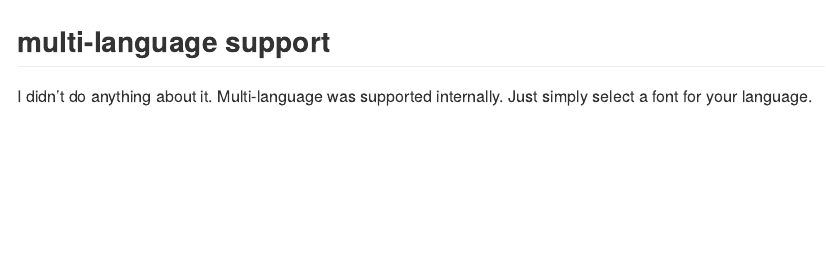
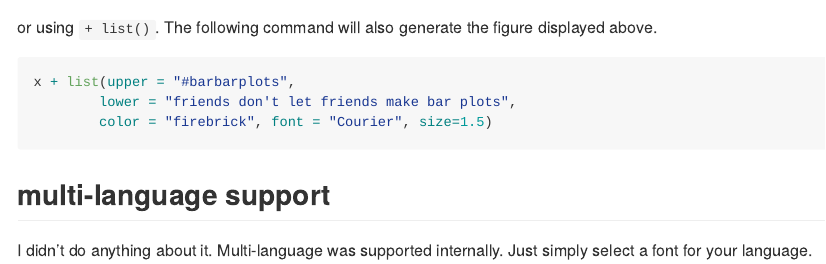
Before and after one commit to GuangchuangYu/meme, an R Markdown document (README.Rmd): the page in a window 1100 px wide, from 1160 px down before the commit and from 1150 px down after it. Rendered offline with R 4.5, knitr and Pandoc, with nearby package versions; some code elsewhere in the file could not run offline.

````diff
--- a/README.Rmd
+++ b/README.Rmd
@@ -66,6 +66,16 @@
         color = firebrick, font = Courier, size=1.5)
 ```
 
+or using `+ list()`. The following command will also generate the figure
+displayed above.
+
+```{r fig.width=7, fig.height = 3.94, eval=FALSE}
+x + list(upper = "#barbarplots",
+        lower = "friends don't let friends make bar plots",
+        color = "firebrick", font = "Courier", size=1.5)
+```
+
+
 ## multi-language support
 
 I didn't do anything about it. Multi-language was supported internally. Just
````
Also changed, not shown: R/meme.R (+3 -3 lines), Figs/unnamed-chunk-7-1.png (added), README.md, 2 other files.
